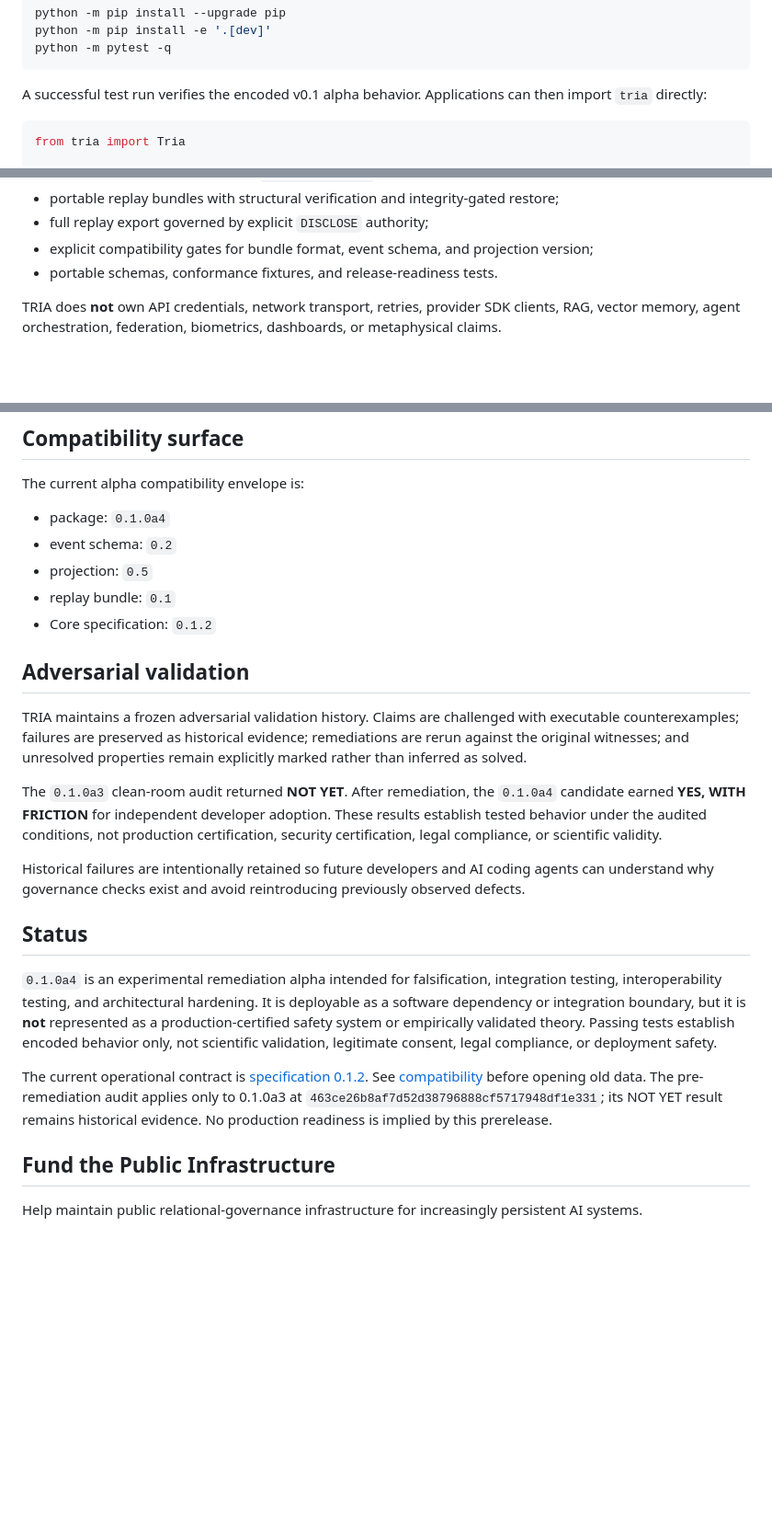
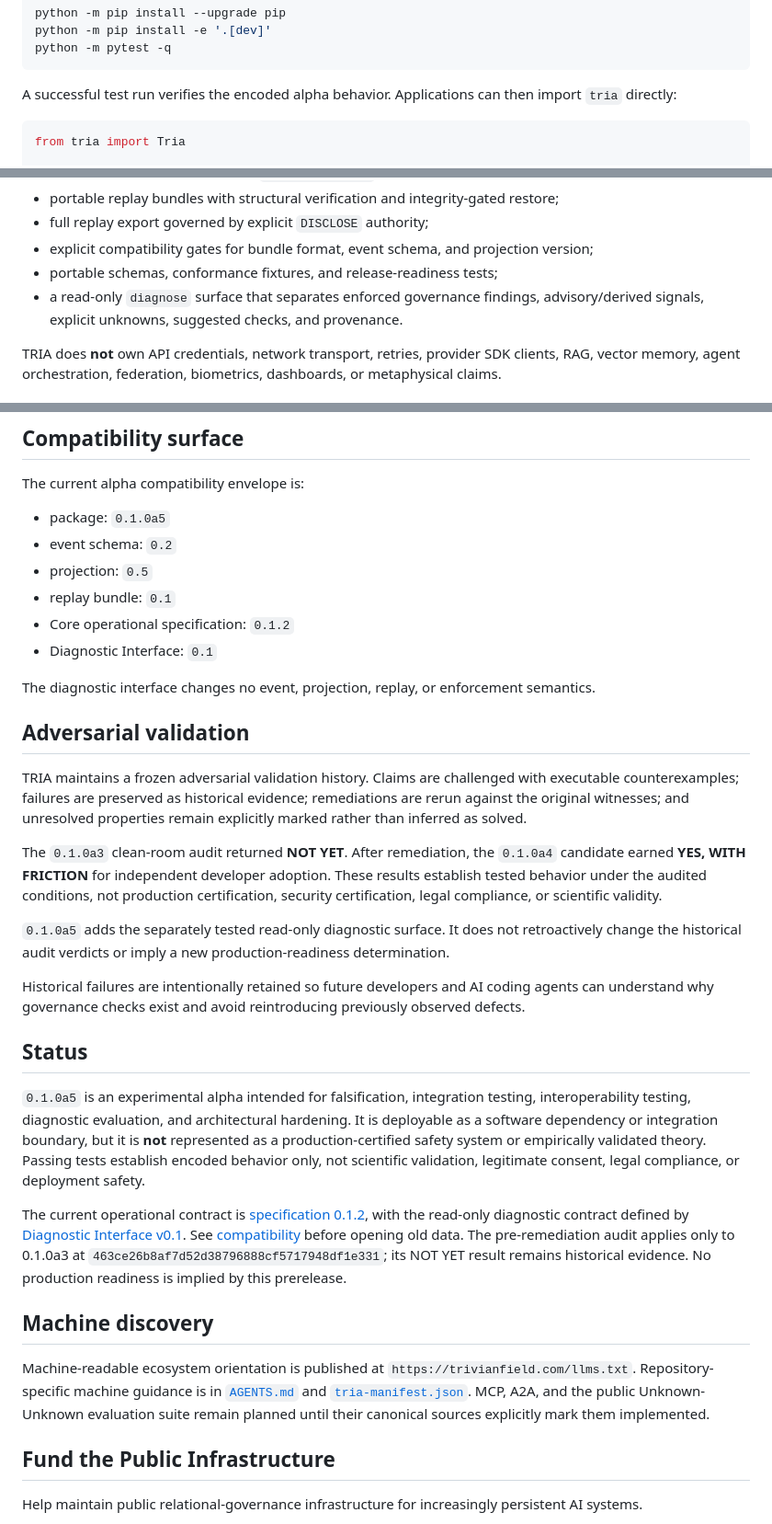
Before and after one commit to TrivianInstitute/tria-sdk, a Markdown page: README.md, 3 parts joined by grey strips. Shown at 92% size. Rendered like a GitHub page; blank space fills up the shorter version.

````diff
--- a/README.md
+++ b/README.md
@@ -38,7 +38,7 @@ python -m pip install -e '.[dev]'
 python -m pytest -q
 ```
 
-A successful test run verifies the encoded v0.1 alpha behavior. Applications can then import `tria` directly:
+A successful test run verifies the encoded alpha behavior. Applications can then import `tria` directly:
 
 ```python
 from tria import Tria
@@ -102,7 +102,8 @@ The current alpha implements:
 - portable replay bundles with structural verification and integrity-gated restore;
 - full replay export governed by explicit `DISCLOSE` authority;
 - explicit compatibility gates for bundle format, event schema, and projection version;
-- portable schemas, conformance fixtures, and release-readiness tests.
+- portable schemas, conformance fixtures, and release-readiness tests;
+- a read-only `diagnose` surface that separates enforced governance findings, advisory/derived signals, explicit unknowns, suggested checks, and provenance.
 
 TRIA does **not** own API credentials, network transport, retries, provider SDK clients, RAG, vector memory, agent orchestration, federation, biometrics, dashboards, or metaphysical claims.
 
@@ -195,11 +232,14 @@ python -m build
 
 The current alpha compatibility envelope is:
 
-- package: `0.1.0a4`
+- package: `0.1.0a5`
 - event schema: `0.2`
 - projection: `0.5`
 - replay bundle: `0.1`
-- Core specification: `0.1.2`
+- Core operational specification: `0.1.2`
+- Diagnostic Interface: `0.1`
+
+The diagnostic interface changes no event, projection, replay, or enforcement semantics.
 
 ## Adversarial validation
 
@@ -207,13 +247,19 @@ TRIA maintains a frozen adversarial validation history. Claims are challenged wi
 
 The `0.1.0a3` clean-room audit returned **NOT YET**. After remediation, the `0.1.0a4` candidate earned **YES, WITH FRICTION** for independent developer adoption. These results establish tested behavior under the audited conditions, not production certification, security certification, legal compliance, or scientific validity.
 
+`0.1.0a5` adds the separately tested read-only diagnostic surface. It does not retroactively change the historical audit verdicts or imply a new production-readiness determination.
+
 Historical failures are intentionally retained so future developers and AI coding agents can understand why governance checks exist and avoid reintroducing previously observed defects.
 
 ## Status
 
-`0.1.0a4` is an experimental remediation alpha intended for falsification, integration testing, interoperability testing, and architectural hardening. It is deployable as a software dependency or integration boundary, but it is **not** represented as a production-certified safety system or empirically validated theory. Passing tests establish encoded behavior only, not scientific validation, legitimate consent, legal compliance, or deployment safety.
+`0.1.0a5` is an experimental alpha intended for falsification, integration testing, interoperability testing, diagnostic evaluation, and architectural hardening. It is deployable as a software dependency or integration boundary, but it is **not** represented as a production-certified safety system or empirically validated theory. Passing tests establish encoded behavior only, not scientific validation, legitimate consent, legal compliance, or deployment safety.
 
-The current operational contract is [specification 0.1.2](docs/TRIA_OPERATIONAL_SPEC_v0.1.2.md). See [compatibility](docs/compatibility.md) before opening old data. The pre-remediation audit applies only to 0.1.0a3 at `463ce26b8af7d52d38796888cf5717948df1e331`; its NOT YET result remains historical evidence. No production readiness is implied by this prerelease.
+The current operational contract is [specification 0.1.2](docs/TRIA_OPERATIONAL_SPEC_v0.1.2.md), with the read-only diagnostic contract defined by [Diagnostic Interface v0.1](docs/TRIA_DIAGNOSTIC_INTERFACE_v0.1.md). See [compatibility](docs/compatibility.md) before opening old data. The pre-remediation audit applies only to 0.1.0a3 at `463ce26b8af7d52d38796888cf5717948df1e331`; its NOT YET result remains historical evidence. No production readiness is implied by this prerelease.
+
+## Machine discovery
+
+Machine-readable ecosystem orientation is published at `https://trivianfield.com/llms.txt`. Repository-specific machine guidance is in [`AGENTS.md`](AGENTS.md) and [`tria-manifest.json`](tria-manifest.json). MCP, A2A, and the public Unknown-Unknown evaluation suite remain planned until their canonical sources explicitly mark them implemented.
 
 ## Fund the Public Infrastructure
 
````
Also changed, not shown: other parts of README.md (+42 -6 lines).
